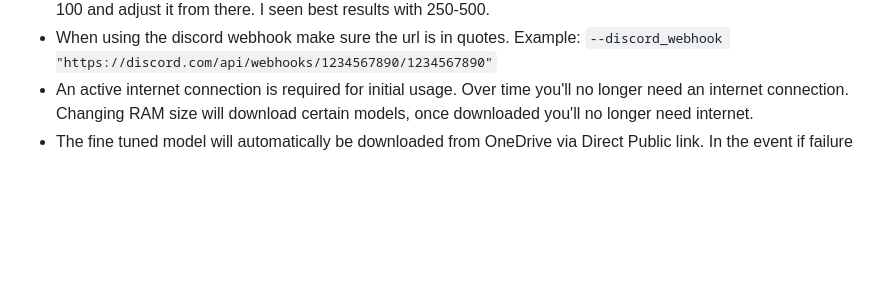
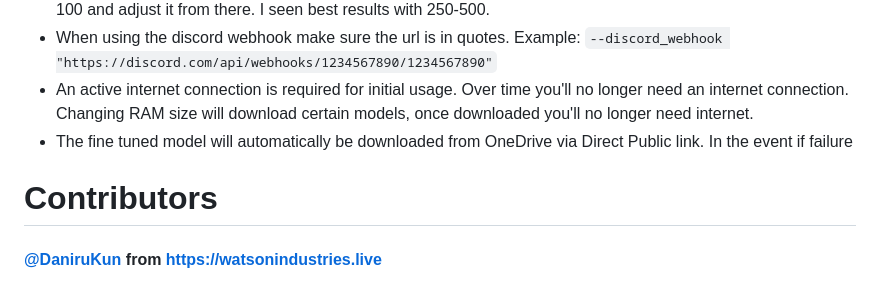
Before and after one commit to cyberofficial/Synthalingua, a Markdown page: README.md, the part around the change. Drawn GitHub-style; blank space fills up the shorter version.

```diff
--- a/README.md
+++ b/README.md
@@ -161,3 +161,6 @@ Command line arguments used. `--ram 12gb --record_timeout 5 --language id --ener
 - When using the discord webhook make sure the url is in quotes. Example: `--discord_webhook "https://discord.com/api/webhooks/1234567890/1234567890"`
 - An active internet connection is required for initial usage. Over time you'll no longer need an internet connection. Changing RAM size will download certain models, once downloaded you'll no longer need internet.
 - The fine tuned model will automatically be downloaded from OneDrive via Direct Public link. In the event if failure
+
+# Contributors
+#### [@DaniruKun](https://github.com/DaniruKun) from https://watsonindustries.live
```
